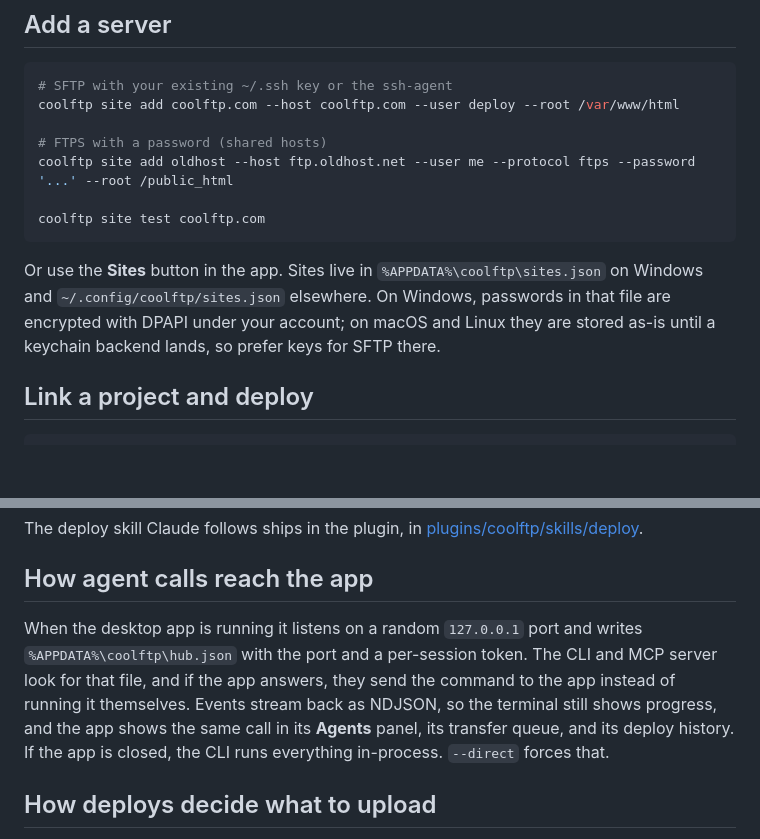
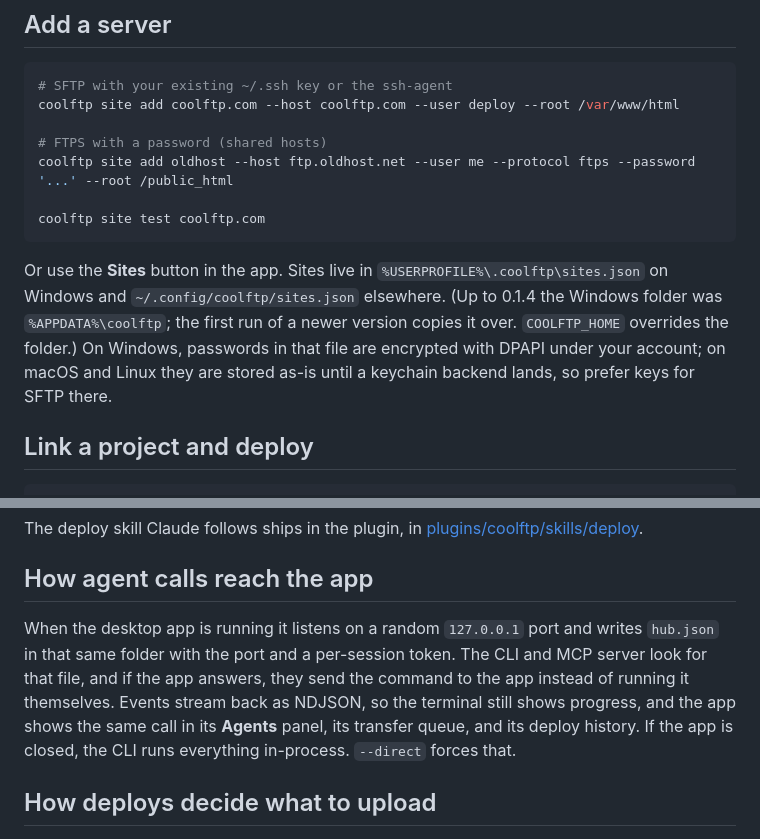
Before and after one commit to anivdel/coolFTP, a Markdown page: README.md, 2 parts joined by grey strips. Rendered like a GitHub page; blank space fills up the shorter version.

````diff
--- a/README.md
+++ b/README.md
@@ -72,7 +72,7 @@ coolftp site add oldhost --host ftp.oldhost.net --user me --protocol ftps --pass
 coolftp site test coolftp.com
 ```
 
-Or use the **Sites** button in the app. Sites live in `%APPDATA%\coolftp\sites.json` on Windows and `~/.config/coolftp/sites.json` elsewhere. On Windows, passwords in that file are encrypted with DPAPI under your account; on macOS and Linux they are stored as-is until a keychain backend lands, so prefer keys for SFTP there.
+Or use the **Sites** button in the app. Sites live in `%USERPROFILE%\.coolftp\sites.json` on Windows and `~/.config/coolftp/sites.json` elsewhere. (Up to 0.1.4 the Windows folder was `%APPDATA%\coolftp`; the first run of a newer version copies it over. `COOLFTP_HOME` overrides the folder.) On Windows, passwords in that file are encrypted with DPAPI under your account; on macOS and Linux they are stored as-is until a keychain backend lands, so prefer keys for SFTP there.
 
 ## Link a project and deploy
 
@@ -174,7 +174,7 @@ The deploy skill Claude follows ships in the plugin, in [plugins/coolftp/skills/
 
 ## How agent calls reach the app
 
-When the desktop app is running it listens on a random `127.0.0.1` port and writes `%APPDATA%\coolftp\hub.json` with the port and a per-session token. The CLI and MCP server look for that file, and if the app answers, they send the command to the app instead of running it themselves. Events stream back as NDJSON, so the terminal still shows progress, and the app shows the same call in its **Agents** panel, its transfer queue, and its deploy history. If the app is closed, the CLI runs everything in-process. `--direct` forces that.
+When the desktop app is running it listens on a random `127.0.0.1` port and writes `hub.json` in that same folder with the port and a per-session token. The CLI and MCP server look for that file, and if the app answers, they send the command to the app instead of running it themselves. Events stream back as NDJSON, so the terminal still shows progress, and the app shows the same call in its **Agents** panel, its transfer queue, and its deploy history. If the app is closed, the CLI runs everything in-process. `--direct` forces that.
 
 ## How deploys decide what to upload
 
````
Also changed, not shown: CHANGELOG.md (+8 -0 lines), site/plugin-poster.jpg (added), 7 other files.
